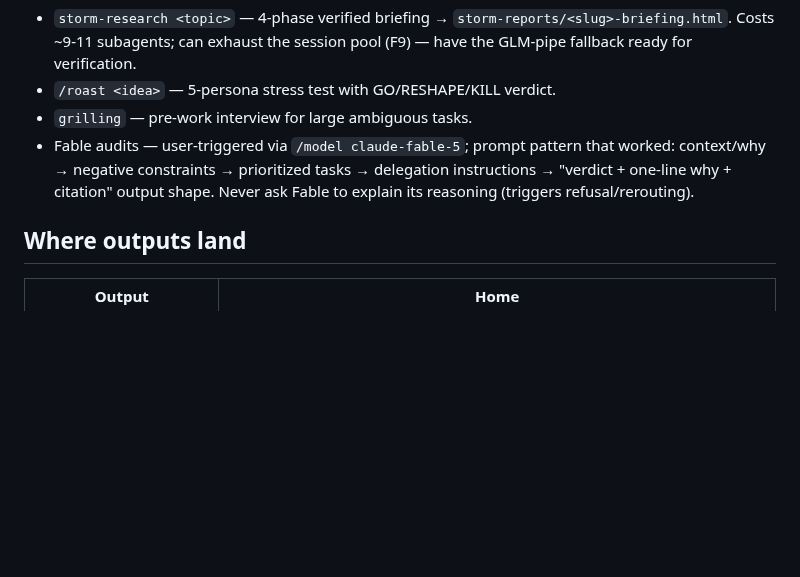
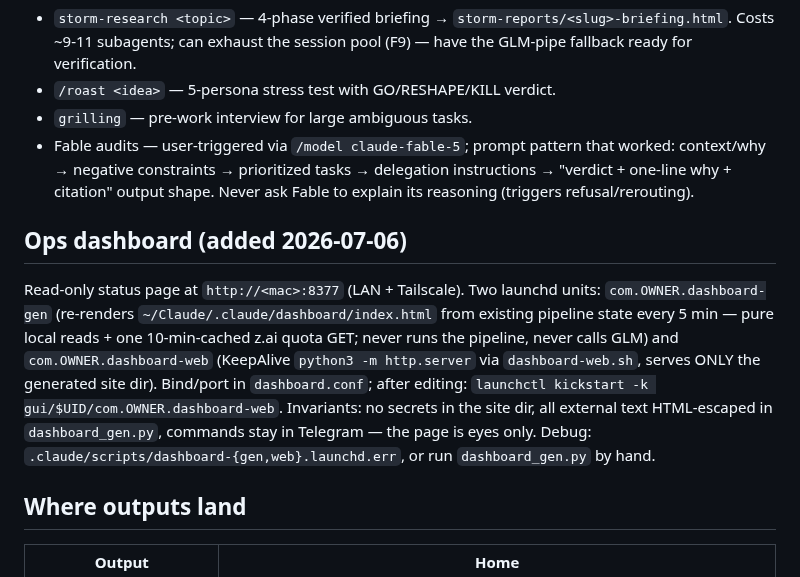
Before and after one commit to TraceBrown/popperwick, a Markdown page: skills/vault-run-and-operate/SKILL.md, the part around the change. Drawn GitHub-style; blank space fills up the shorter version.

Commit message:
2026-07-06: 2 files changed — skills/vault-run-and-operate/SKILL.md, skills/vault-validation-and-qa/SKILL.md
Public-history rewrite: the original commit also changed files outside this repository, so its message was not carried.

Co-Authored-By: Claude Fable 5 <noreply@anthropic.com>

```diff
--- a/skills/vault-run-and-operate/SKILL.md
+++ b/skills/vault-run-and-operate/SKILL.md
@@ -63,6 +63,19 @@ pdftotext paper.pdf paper.txt && cat paper.txt | glm-do "$EXTRACT_PROMPT"
 - `grilling` — pre-work interview for large ambiguous tasks.
 - Fable audits — user-triggered via `/model claude-fable-5`; prompt pattern that worked: context/why → negative constraints → prioritized tasks → delegation instructions → "verdict + one-line why + citation" output shape. Never ask Fable to explain its reasoning (triggers refusal/rerouting).
 
+## Ops dashboard (added 2026-07-06)
+
+Read-only status page at `http://<mac>:8377` (LAN + Tailscale). Two launchd
+units: `com.OWNER.dashboard-gen` (re-renders `~/Claude/.claude/dashboard/index.html`
+from existing pipeline state every 5 min — pure local reads + one 10-min-cached
+z.ai quota GET; never runs the pipeline, never calls GLM) and
+`com.OWNER.dashboard-web` (KeepAlive `python3 -m http.server` via
+`dashboard-web.sh`, serves ONLY the generated site dir). Bind/port in
+`dashboard.conf`; after editing: `launchctl kickstart -k gui/$UID/com.OWNER.dashboard-web`.
+Invariants: no secrets in the site dir, all external text HTML-escaped in
+`dashboard_gen.py`, commands stay in Telegram — the page is eyes only. Debug:
+`.claude/scripts/dashboard-{gen,web}.launchd.err`, or run `dashboard_gen.py` by hand.
+
 ## Where outputs land
 
 | Output | Home |
```
Also changed, not shown: skills/vault-validation-and-qa/SKILL.md (+2 -0 lines).
